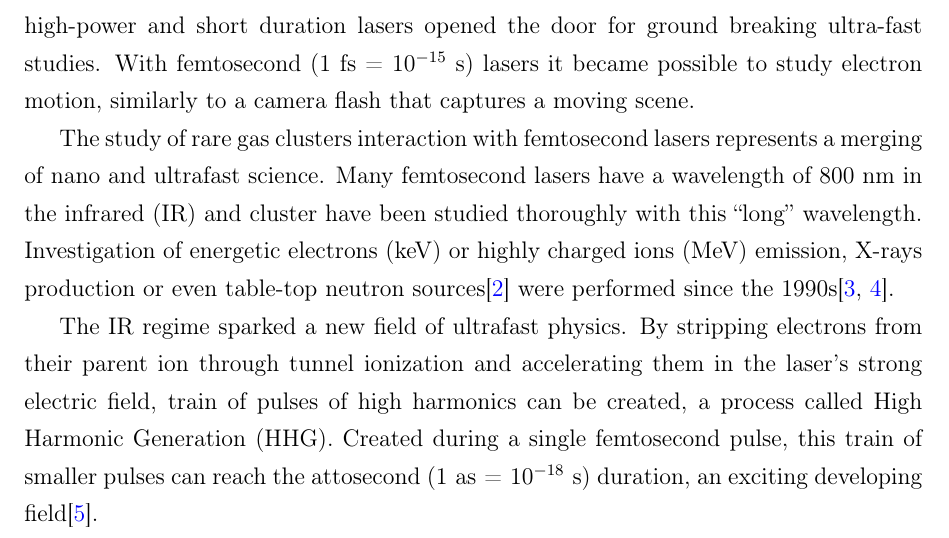
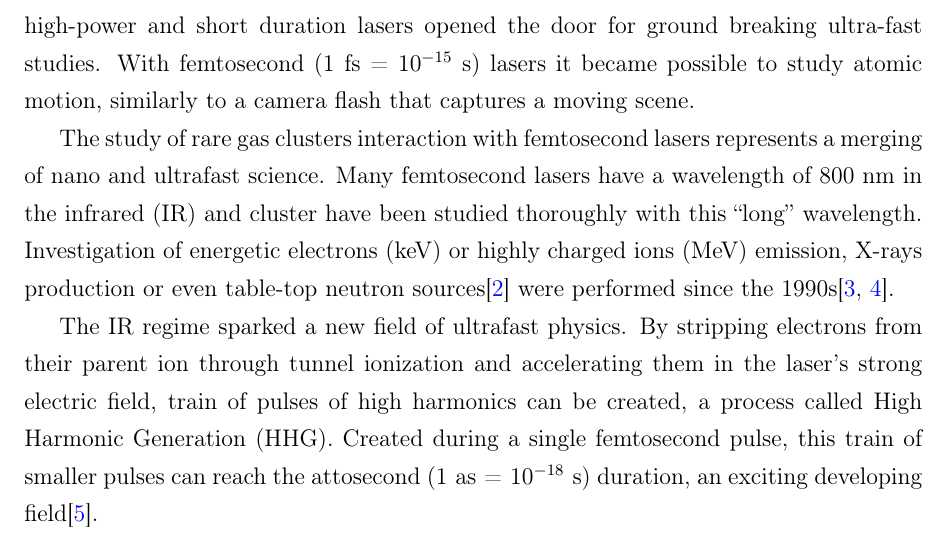
Before and after one commit to nbigaouette/thesis, a LaTeX thesis (thesis.tex, which reads chapter_1p1_intro_clusters.tex): part of page 15 of 123, cut so that both start at the same text. Compiled offline with pdfLaTeX.

Commit message:
Page 2: "electron motion" --> "atomic motion"

```diff
--- a/chapter_1p1_intro_clusters.tex
+++ b/chapter_1p1_intro_clusters.tex
@@ -22,7 +22,7 @@ size.
 Along with the recent developments and advances in nanosciences,
 the advance of high-power and short duration lasers opened the
 door for ground breaking ultra-fast studies. With femtosecond
-(1 fs = 10$^{-15}$ s) lasers it became possible to study electron motion,
+(1 fs = 10$^{-15}$ s) lasers it became possible to study atomic motion,
 similarly to a camera flash that captures a moving scene.
 
 
```
